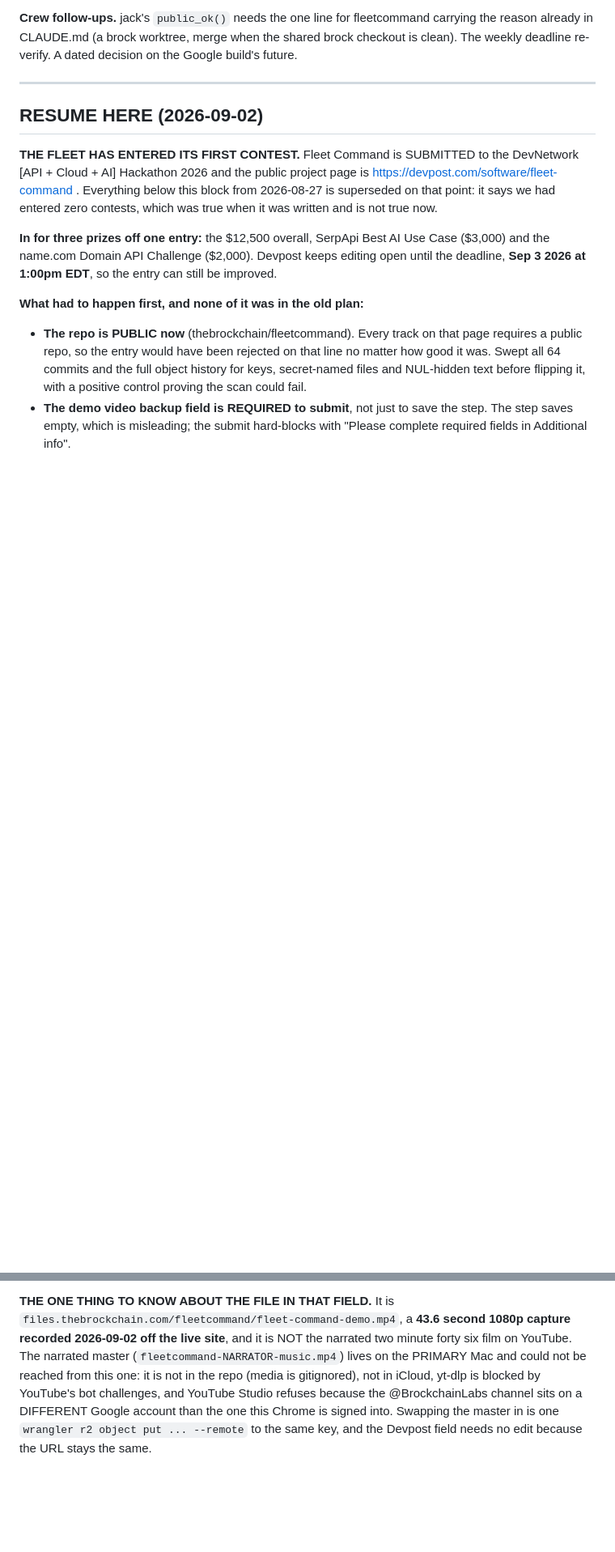
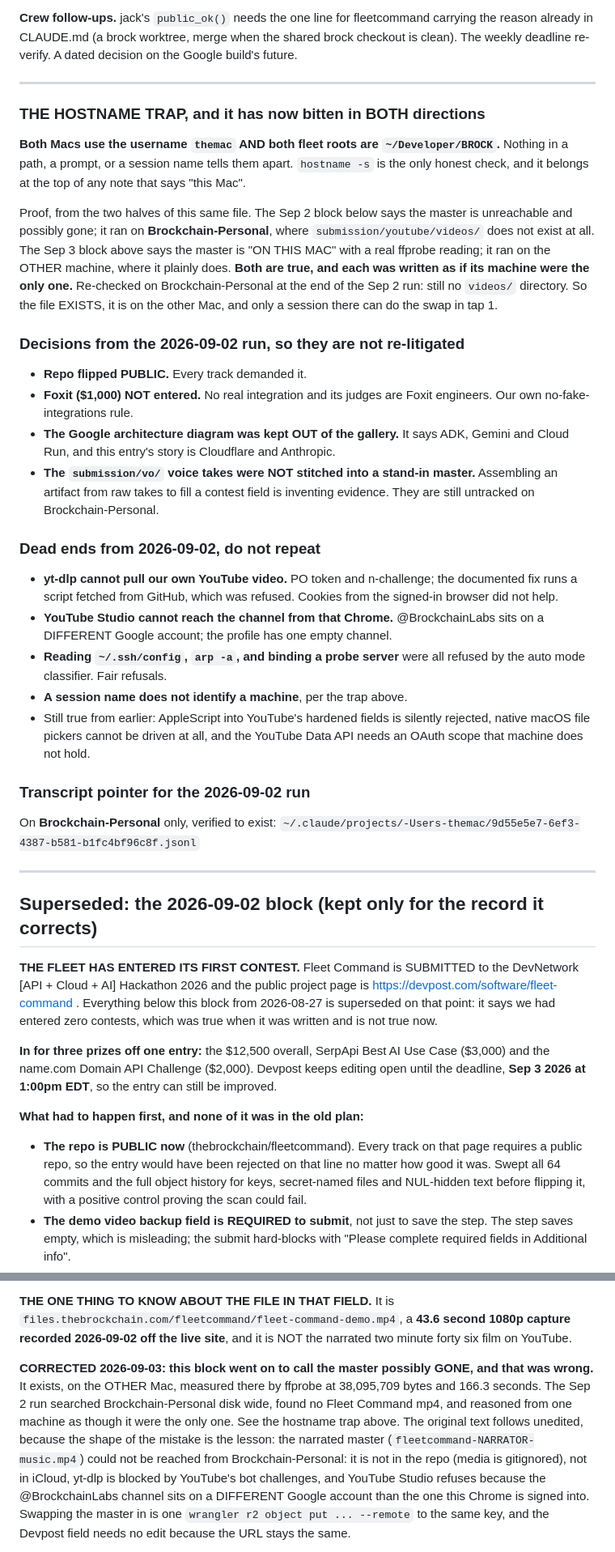
Before and after one commit to thebrockchain/fleetcommand, a Markdown page: NEXT.md, 2 parts joined by grey strips. Shown at 81% size. GitHub-like rendering; blank space fills up the shorter version.

Commit message:
One resume block, and correct the claim that the film was gone
The Sep 2 run searched this Mac disk wide, found no Fleet Command mp4, and
concluded the narrated master was probably lost. The Sep 3 run on the OTHER Mac
probed the same file with ffprobe. Both machines use the username themac and the
same fleet root, so neither note could tell them apart and each wrote this Mac
meaning its own.

Folds the Sep 2 dead ends, decisions and transcript pointer into the current
block, marks the old one superseded rather than deleting the mistake, and puts
the hostname trap where the next session reads it first.

```diff
--- a/NEXT.md
+++ b/NEXT.md
@@ -74,7 +74,55 @@ decision on the Google build's future.
 
 ---
 
-## RESUME HERE (2026-09-02)
+### THE HOSTNAME TRAP, and it has now bitten in BOTH directions
+
+**Both Macs use the username `themac` AND both fleet roots are
+`~/Developer/BROCK`.** Nothing in a path, a prompt, or a session name tells them
+apart. `hostname -s` is the only honest check, and it belongs at the top of any
+note that says "this Mac".
+
+Proof, from the two halves of this same file. The Sep 2 block below says the
+master is unreachable and possibly gone; it ran on **Brockchain-Personal**,
+where `submission/youtube/videos/` does not exist at all. The Sep 3 block above
+says the master is "ON THIS MAC" with a real ffprobe reading; it ran on the
+OTHER machine, where it plainly does. **Both are true, and each was written as
+if its machine were the only one.** Re-checked on Brockchain-Personal at the end
+of the Sep 2 run: still no `videos/` directory. So the file EXISTS, it is on the
+other Mac, and only a session there can do the swap in tap 1.
+
+### Decisions from the 2026-09-02 run, so they are not re-litigated
+
+- **Repo flipped PUBLIC.** Every track demanded it.
+- **Foxit ($1,000) NOT entered.** No real integration and its judges are Foxit
+  engineers. Our own no-fake-integrations rule.
+- **The Google architecture diagram was kept OUT of the gallery.** It says ADK,
+  Gemini and Cloud Run, and this entry's story is Cloudflare and Anthropic.
+- **The `submission/vo/` voice takes were NOT stitched into a stand-in master.**
+  Assembling an artifact from raw takes to fill a contest field is inventing
+  evidence. They are still untracked on Brockchain-Personal.
+
+### Dead ends from 2026-09-02, do not repeat
+
+- **yt-dlp cannot pull our own YouTube video.** PO token and n-challenge; the
+  documented fix runs a script fetched from GitHub, which was refused. Cookies
+  from the signed-in browser did not help.
+- **YouTube Studio cannot reach the channel from that Chrome.** @BrockchainLabs
+  sits on a DIFFERENT Google account; the profile has one empty channel.
+- **Reading `~/.ssh/config`, `arp -a`, and binding a probe server** were all
+  refused by the auto mode classifier. Fair refusals.
+- **A session name does not identify a machine**, per the trap above.
+- Still true from earlier: AppleScript into YouTube's hardened fields is
+  silently rejected, native macOS file pickers cannot be driven at all, and the
+  YouTube Data API needs an OAuth scope that machine does not hold.
+
+### Transcript pointer for the 2026-09-02 run
+
+On **Brockchain-Personal** only, verified to exist:
+`~/.claude/projects/-Users-themac/9d55e5e7-6ef3-4387-b581-b1fc4bf96c8f.jsonl`
+
+---
+
+## Superseded: the 2026-09-02 block (kept only for the record it corrects)
 
 **THE FLEET HAS ENTERED ITS FIRST CONTEST.** Fleet Command is SUBMITTED to the
 DevNetwork [API + Cloud + AI] Hackathon 2026 and the public project page is
@@ -103,9 +151,15 @@ still be improved.
 **THE ONE THING TO KNOW ABOUT THE FILE IN THAT FIELD.** It is
 `files.thebrockchain.com/fleetcommand/fleet-command-demo.mp4`, a **43.6 second
 1080p capture recorded 2026-09-02 off the live site**, and it is NOT the
-narrated two minute forty six film on YouTube. The narrated master
-(`fleetcommand-NARRATOR-music.mp4`) lives on the PRIMARY Mac and could not be
-reached from this one: it is not in the repo (media is gitignored), not in
+narrated two minute forty six film on YouTube.
+
+**CORRECTED 2026-09-03: this block went on to call the master possibly GONE, and
+that was wrong.** It exists, on the OTHER Mac, measured there by ffprobe at
+38,095,709 bytes and 166.3 seconds. The Sep 2 run searched Brockchain-Personal
+disk wide, found no Fleet Command mp4, and reasoned from one machine as though
+it were the only one. See the hostname trap above. The original text follows
+unedited, because the shape of the mistake is the lesson: the narrated master
+(`fleetcommand-NARRATOR-music.mp4`) could not be reached from Brockchain-Personal: it is not in the repo (media is gitignored), not in
 iCloud, yt-dlp is blocked by YouTube's bot challenges, and YouTube Studio
 refuses because the @BrockchainLabs channel sits on a DIFFERENT Google account
 than the one this Chrome is signed into. Swapping the master in is one
```
